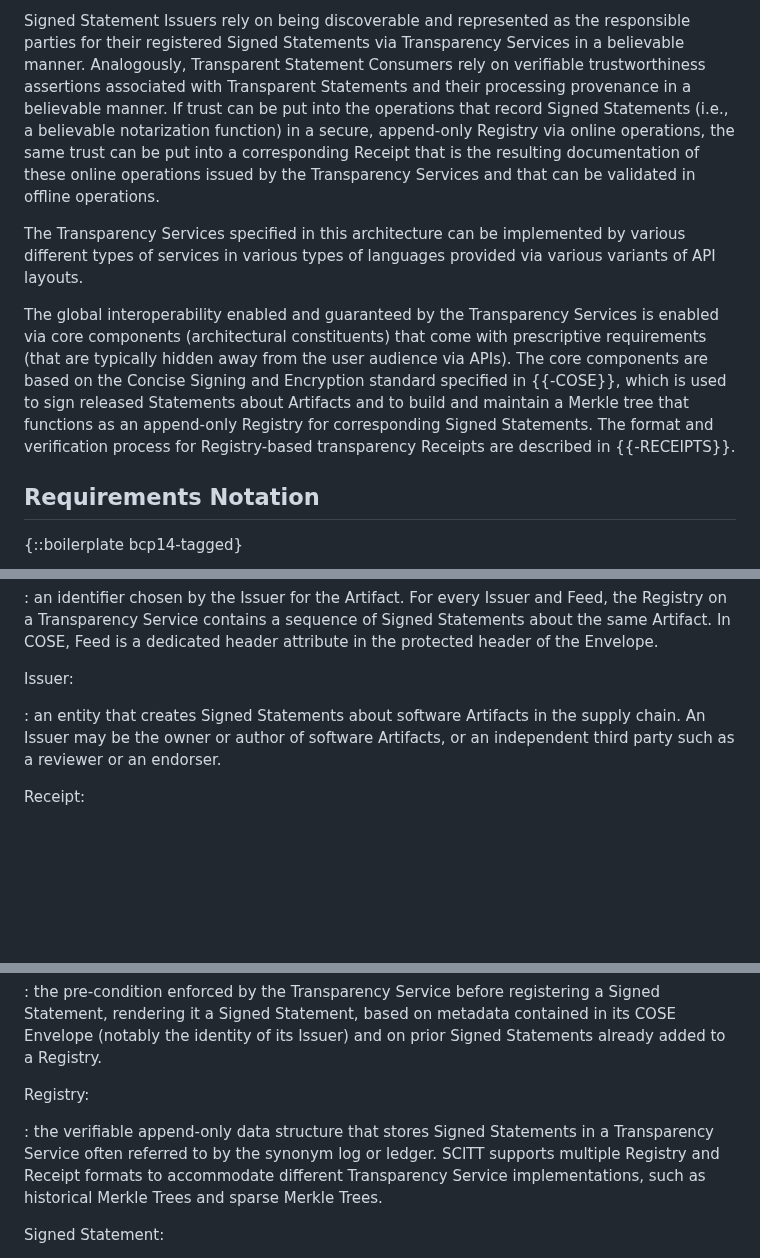
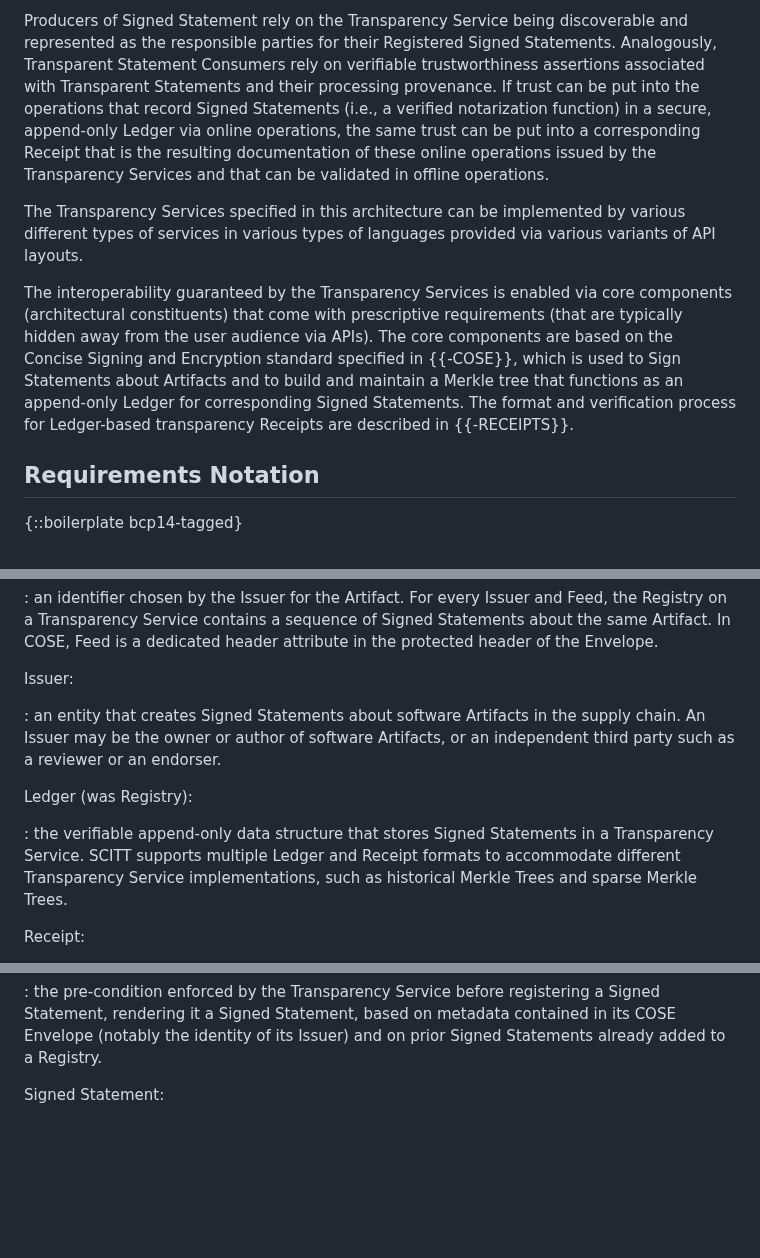
Before and after one commit to ietf-wg-scitt/draft-ietf-scitt-architecture, a Markdown page: draft-ietf-scitt-architecture.md, 3 parts joined by grey strips. Drawn GitHub-style; blank space fills up the shorter version.

```diff
--- a/draft-ietf-scitt-architecture.md
+++ b/draft-ietf-scitt-architecture.md
@@ -125,13 +132,13 @@ The Transparency Services specified in this architecture caters to two types of
 
-Signed Statement Issuers rely on being discoverable and represented as the responsible parties for their registered Signed Statements via Transparency Services in a believable manner.
-Analogously, Transparent Statement Consumers rely on verifiable trustworthiness assertions associated with Transparent Statements and their processing provenance in a believable manner.
-If trust can be put into the operations that record Signed Statements (i.e., a believable notarization function) in a secure, append-only Registry via online operations, the same trust can be put into a corresponding Receipt that is the resulting documentation of these online operations issued by the Transparency Services and that can be validated in offline operations.
+Producers of Signed Statement rely on the Transparency Service being discoverable and represented as the responsible parties for their Registered Signed Statements.
+Analogously, Transparent Statement Consumers rely on verifiable trustworthiness assertions associated with Transparent Statements and their processing provenance.
+If trust can be put into the operations that record Signed Statements (i.e., a verified notarization function) in a secure, append-only Ledger via online operations, the same trust can be put into a corresponding Receipt that is the resulting documentation of these online operations issued by the Transparency Services and that can be validated in offline operations.
 
 The Transparency Services specified in this architecture can be implemented by various different types of services in various types of languages provided via various variants of API layouts.
 
-The global interoperability enabled and guaranteed by the Transparency Services is enabled via core components (architectural constituents) that come with prescriptive requirements (that are typically hidden away from the user audience via APIs).
-The core components are based on the Concise Signing and Encryption standard specified in {{-COSE}}, which is used to sign released Statements about Artifacts and to build and maintain a Merkle tree that functions as an append-only Registry for corresponding Signed Statements.
-The format and verification process for Registry-based transparency Receipts are described in {{-RECEIPTS}}.
+The interoperability guaranteed by the Transparency Services is enabled via core components (architectural constituents) that come with prescriptive requirements (that are typically hidden away from the user audience via APIs).
+The core components are based on the Concise Signing and Encryption standard specified in {{-COSE}}, which is used to Sign Statements about Artifacts and to build and maintain a Merkle tree that functions as an append-only Ledger for corresponding Signed Statements.
+The format and verification process for Ledger-based transparency Receipts are described in {{-RECEIPTS}}.
 
 ## Requirements Notation
 
@@ -214,6 +221,11 @@ Issuer:
 : an entity that creates Signed Statements about software Artifacts in the supply chain.
 An Issuer may be the owner or author of software Artifacts, or an independent third party such as a reviewer or an endorser.
 
+Ledger (was Registry):
+
+: the verifiable append-only data structure that stores Signed Statements in a Transparency Service.
+SCITT supports multiple Ledger and Receipt formats to accommodate different Transparency Service implementations, such as historical Merkle Trees and sparse Merkle Trees.
+
 Receipt:
 
 : a Receipt is a special form of COSE countersignature for Signed Statements that embeds cryptographic evidence that the Signed Statement is recorded in the Registry.
@@ -228,11 +240,6 @@ Registration Policy:
 : the pre-condition enforced by the Transparency Service before registering a Signed Statement, rendering it a Signed Statement,
 based on metadata contained in its COSE Envelope (notably the identity of its Issuer)
 and on prior Signed Statements already added to a Registry.
-
-Registry:
-
-: the verifiable append-only data structure that stores Signed Statements in a Transparency Service often referred to by the synonym log or ledger.
-SCITT supports multiple Registry and Receipt formats to accommodate different Transparency Service implementations, such as historical Merkle Trees and sparse Merkle Trees.
 
 Signed Statement:
 
```
Also changed, not shown: other parts of draft-ietf-scitt-architecture.md (+23 -16 lines).
